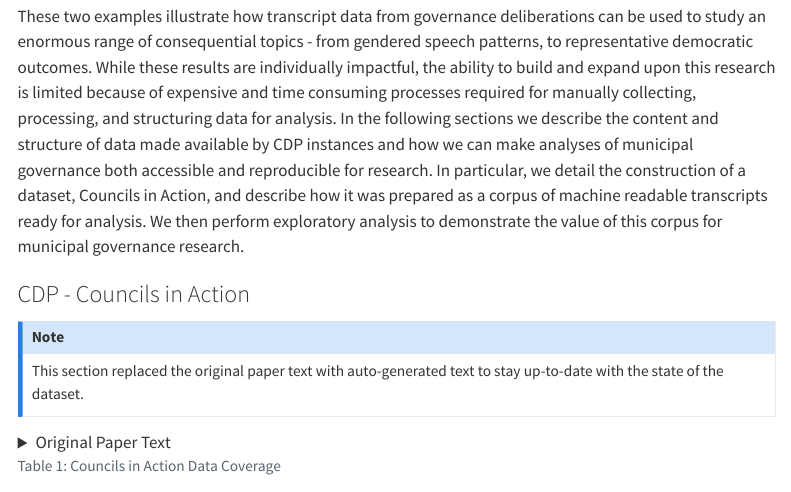
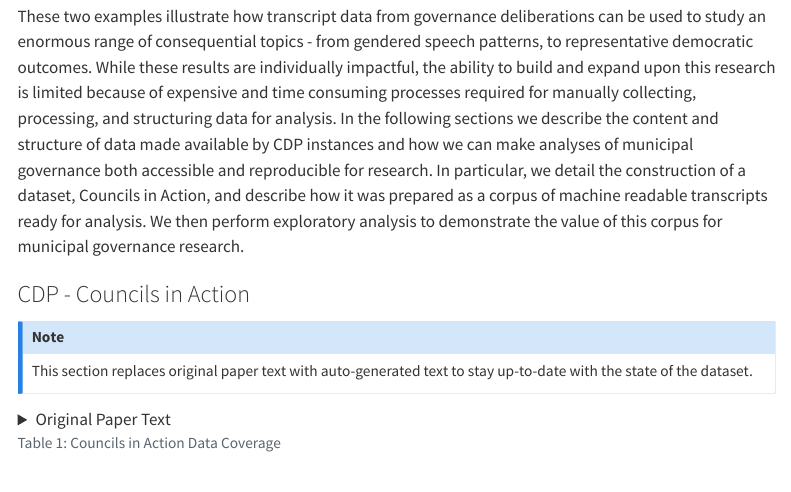
Before and after one commit to evamaxfield/cdp-data-interactive, a Quarto document (index.qmd): the page in a window 1100 px wide, from 5070 px down. Rendered offline with R 4.5, knitr and Pandoc in place of Quarto, with nearby package versions; some code elsewhere in the file could not run offline; menus at the side of the page are left out; long lines of code are wrapped.

Commit message:
Grammer change in dataset note

```diff
--- a/index.qmd
+++ b/index.qmd
@@ -77,7 +77,7 @@ These two examples illustrate how transcript data from governance deliberations
 ### CDP - Councils in Action
 
 ::: {.callout-note appearance="simple"}
-This section replaced the original paper text with auto-generated text to stay up-to-date with the state of the dataset.
+This section replaces original paper text with auto-generated text to stay up-to-date with the state of the dataset.
 :::
 
 <details>
```
